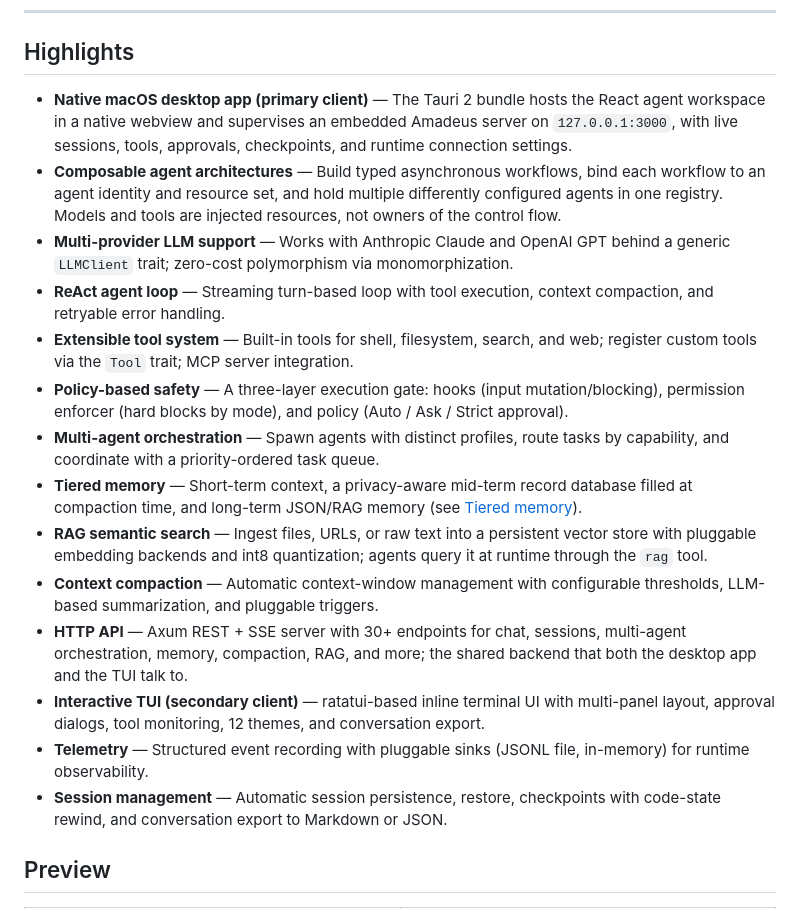
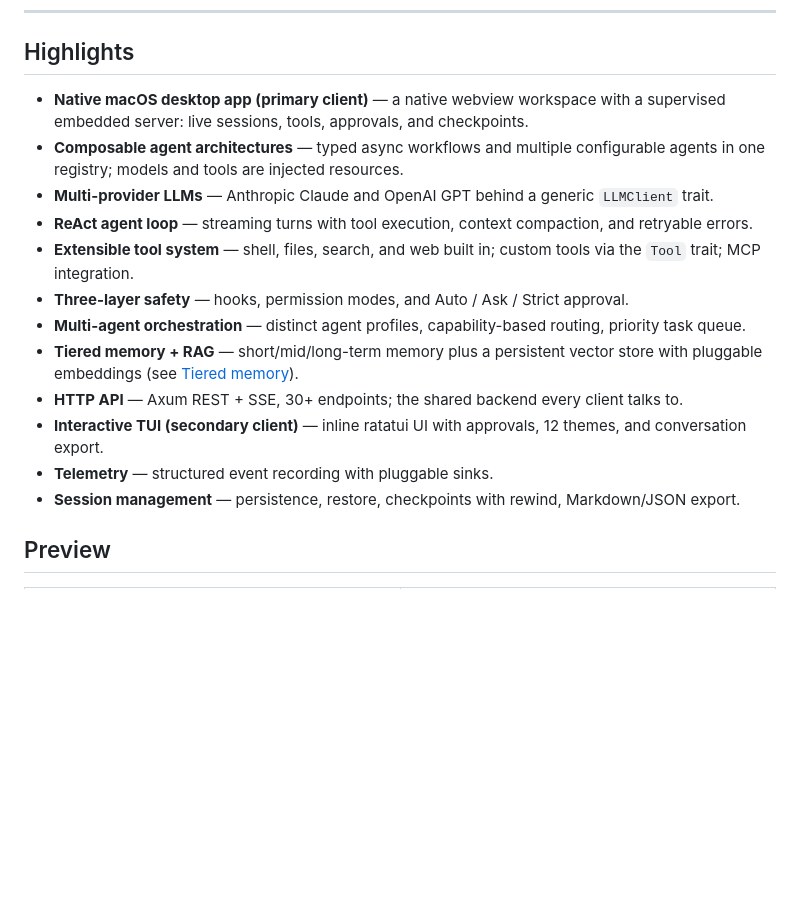
Before and after one commit to xxraincandyxx/Amadeus, a Markdown page: README.md, the part around the change. Drawn GitHub-style; blank space fills up the shorter version.

Commit message:
docs(readme): condense the highlights to one line each
Merge RAG into the memory bullet and compaction into the loop bullet;
every remaining highlight keeps its topic but fits on a single line.

```diff
--- a/README.md
+++ b/README.md
@@ -20,20 +20,18 @@ Typed workflow runtime · ReAct agent loop · policy-based safety · tiered memo
 
 ## Highlights
 
-- **Native macOS desktop app (primary client)** — The Tauri 2 bundle hosts the React agent workspace in a native webview and supervises an embedded Amadeus server on `127.0.0.1:3000`, with live sessions, tools, approvals, checkpoints, and runtime connection settings.
-- **Composable agent architectures** — Build typed asynchronous workflows, bind each workflow to an agent identity and resource set, and hold multiple differently configured agents in one registry. Models and tools are injected resources, not owners of the control flow.
-- **Multi-provider LLM support** — Works with Anthropic Claude and OpenAI GPT behind a generic `LLMClient` trait; zero-cost polymorphism via monomorphization.
-- **ReAct agent loop** — Streaming turn-based loop with tool execution, context compaction, and retryable error handling.
-- **Extensible tool system** — Built-in tools for shell, filesystem, search, and web; register custom tools via the `Tool` trait; MCP server integration.
-- **Policy-based safety** — A three-layer execution gate: hooks (input mutation/blocking), permission enforcer (hard blocks by mode), and policy (Auto / Ask / Strict approval).
-- **Multi-agent orchestration** — Spawn agents with distinct profiles, route tasks by capability, and coordinate with a priority-ordered task queue.
-- **Tiered memory** — Short-term context, a privacy-aware mid-term record database filled at compaction time, and long-term JSON/RAG memory (see [Tiered memory](#tiered-memory)).
-- **RAG semantic search** — Ingest files, URLs, or raw text into a persistent vector store with pluggable embedding backends and int8 quantization; agents query it at runtime through the `rag` tool.
-- **Context compaction** — Automatic context-window management with configurable thresholds, LLM-based summarization, and pluggable triggers.
-- **HTTP API** — Axum REST + SSE server with 30+ endpoints for chat, sessions, multi-agent orchestration, memory, compaction, RAG, and more; the shared backend that both the desktop app and the TUI talk to.
-- **Interactive TUI (secondary client)** — ratatui-based inline terminal UI with multi-panel layout, approval dialogs, tool monitoring, 12 themes, and conversation export.
-- **Telemetry** — Structured event recording with pluggable sinks (JSONL file, in-memory) for runtime observability.
-- **Session management** — Automatic session persistence, restore, checkpoints with code-state rewind, and conversation export to Markdown or JSON.
+- **Native macOS desktop app (primary client)** — a native webview workspace with a supervised embedded server: live sessions, tools, approvals, and checkpoints.
+- **Composable agent architectures** — typed async workflows and multiple configurable agents in one registry; models and tools are injected resources.
+- **Multi-provider LLMs** — Anthropic Claude and OpenAI GPT behind a generic `LLMClient` trait.
+- **ReAct agent loop** — streaming turns with tool execution, context compaction, and retryable errors.
+- **Extensible tool system** — shell, files, search, and web built in; custom tools via the `Tool` trait; MCP integration.
+- **Three-layer safety** — hooks, permission modes, and Auto / Ask / Strict approval.
+- **Multi-agent orchestration** — distinct agent profiles, capability-based routing, priority task queue.
+- **Tiered memory + RAG** — short/mid/long-term memory plus a persistent vector store with pluggable embeddings (see [Tiered memory](#tiered-memory)).
+- **HTTP API** — Axum REST + SSE, 30+ endpoints; the shared backend every client talks to.
+- **Interactive TUI (secondary client)** — inline ratatui UI with approvals, 12 themes, and conversation export.
+- **Telemetry** — structured event recording with pluggable sinks.
+- **Session management** — persistence, restore, checkpoints with rewind, Markdown/JSON export.
 
 ## Preview
 
```
